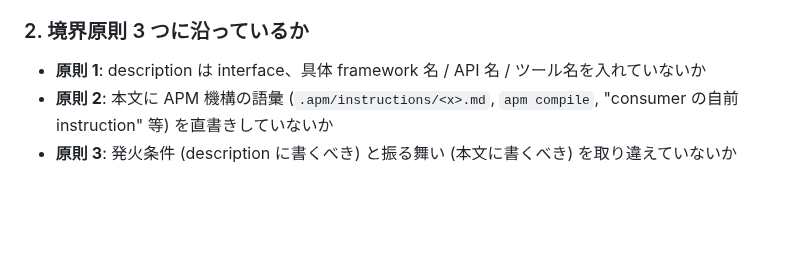
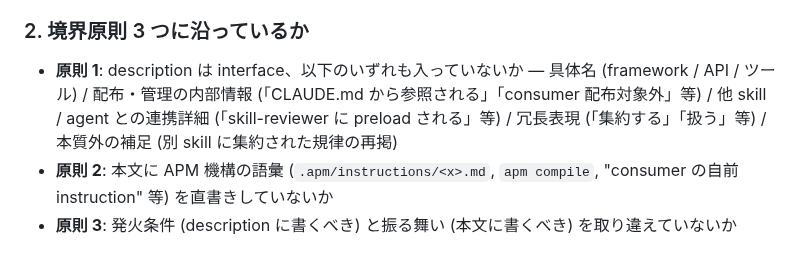
Before and after one commit to sei-newbear/xp-harness, a Markdown page: .claude/agents/skill-reviewer.md, the part around the change. Drawn GitHub-style; blank space fills up the shorter version.

Commit message:
skill-design-style description のシンプル化 + 境界原則 1 拡張
追加レビュー 1 件目 (= description に skill-reviewer 言及があるのは?) への対応 + 派生議論。

skill-design-style description:
- 「改修フロー (改修後に skill-reviewer に通す) を集約する」削除 → 「skill に関する作業 (新規作成 / 設計 / 改修 等)」に汎用化
- 「CLAUDE.md から埋め込み参照」「skill-reviewer に preload される」「改修者向けの規律 source として機能する」「consumer 配布対象外」削除 (= main session 判断時に不要な内部情報)
- 「集約する」削除 (= skill 自体が集約した結果、頭痛が痛い)
- 「出力前に立ち止まる」削除 (= dialogue-principles に集約済、本質外の補足)

skill-design-style 境界原則 1 (= description の NG 例) を 5 種類に拡張:
- 具体名 (framework / API / ツール) — 既存
- 配布・管理の内部情報 (新規)
- 他 skill / agent との連携詳細 (新規)
- 冗長表現 (新規)
- 本質外の補足 (新規)

skill-reviewer のレビュー観点 2 (= 境界原則 1) も拡張に追従。

これで再発防止 (= 私のような description 設計の失敗を skill-reviewer が捕捉できる)。

Co-Authored-By: Claude Opus 4.7 (1M context) <noreply@anthropic.com>

```diff
--- a/.claude/agents/skill-reviewer.md
+++ b/.claude/agents/skill-reviewer.md
@@ -49,7 +49,7 @@ main session が依頼者に確認する前に「自分の判断が偏ってい
 
 ### 2. 境界原則 3 つに沿っているか
 
-- **原則 1**: description は interface、具体 framework 名 / API 名 / ツール名を入れていないか
+- **原則 1**: description は interface、以下のいずれも入っていないか — 具体名 (framework / API / ツール) / 配布・管理の内部情報 (「CLAUDE.md から参照される」「consumer 配布対象外」等) / 他 skill / agent との連携詳細 (「skill-reviewer に preload される」等) / 冗長表現 (「集約する」「扱う」等) / 本質外の補足 (別 skill に集約された規律の再掲)
 - **原則 2**: 本文に APM 機構の語彙 (`.apm/instructions/<x>.md`, `apm compile`, "consumer の自前 instruction" 等) を直書きしていないか
 - **原則 3**: 発火条件 (description に書くべき) と振る舞い (本文に書くべき) を取り違えていないか
 
```
Also changed, not shown: 1 other file.
